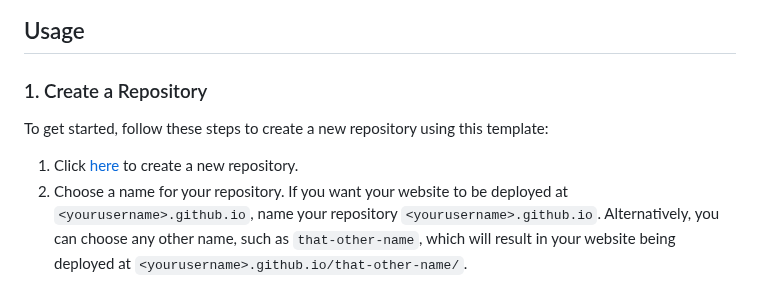
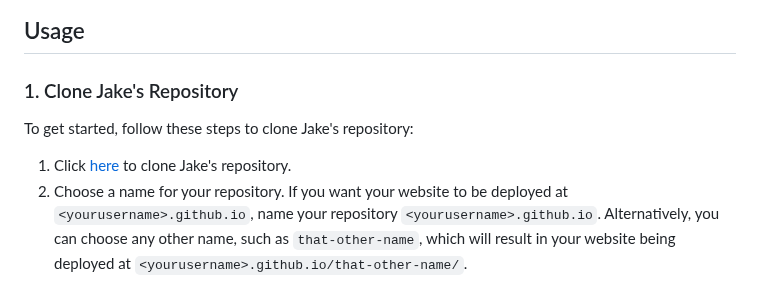
Before and after one commit to thevahidal/jake, a Markdown page: README.md, the part around the change. GitHub-like rendering.

```diff
--- a/README.md
+++ b/README.md
@@ -16,11 +16,11 @@
 
 ## Usage
 
-### 1. Create a Repository
+### 1. Clone Jake's Repository
 
-To get started, follow these steps to create a new repository using this template:
+To get started, follow these steps to clone Jake's repository:
 
-1. Click [here](https://github.com/new?template_name=jake&template_owner=thevahidal) to create a new repository.
+1. Click [here](https://github.com/thevahidal/jake/fork) to clone Jake's repository.
 2. Choose a name for your repository. If you want your website to be deployed at `<yourusername>.github.io`, name your repository `<yourusername>.github.io`. Alternatively, you can choose any other name, such as `that-other-name`, which will result in your website being deployed at `<yourusername>.github.io/that-other-name/`.
 
 ### 2. Enable GitHub Pages
```
